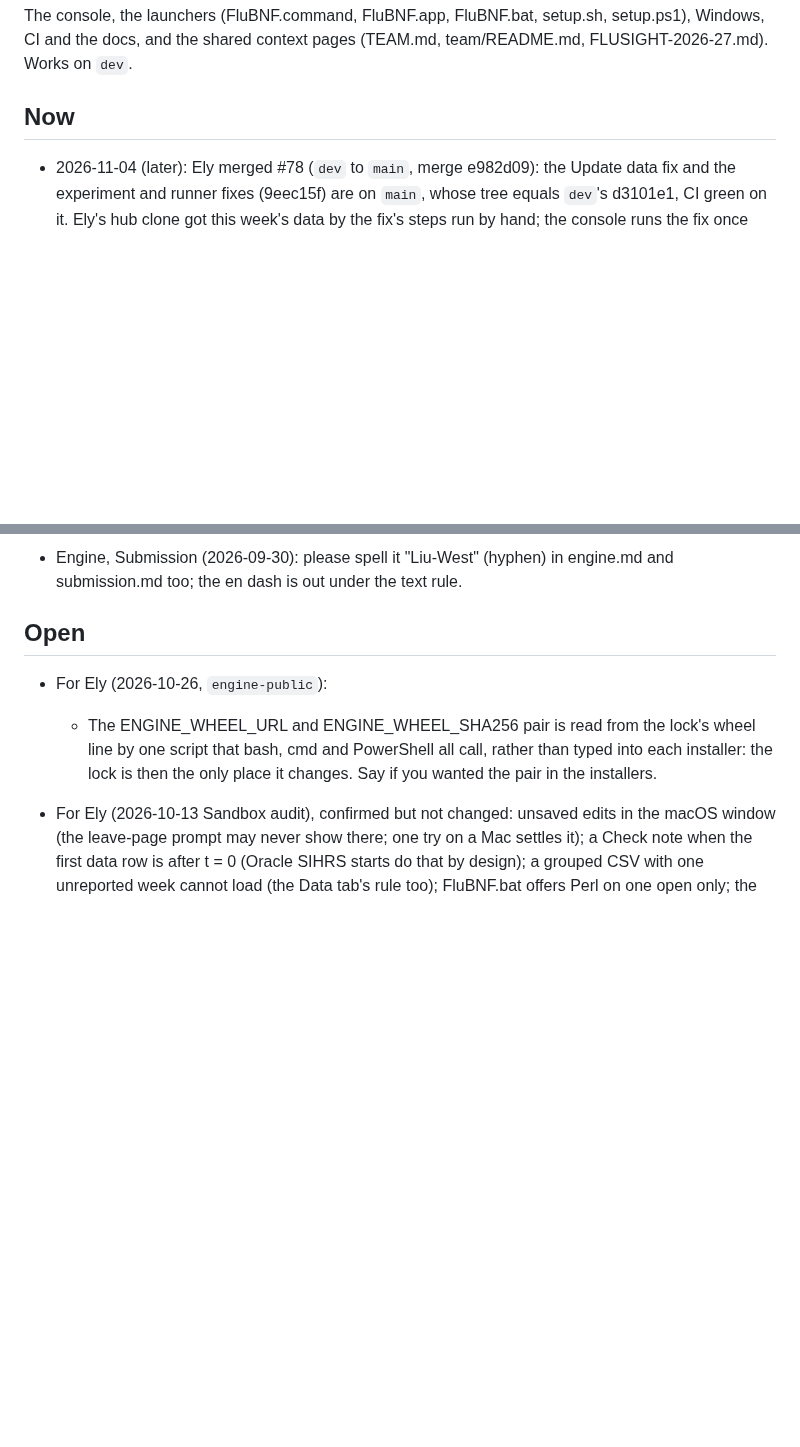
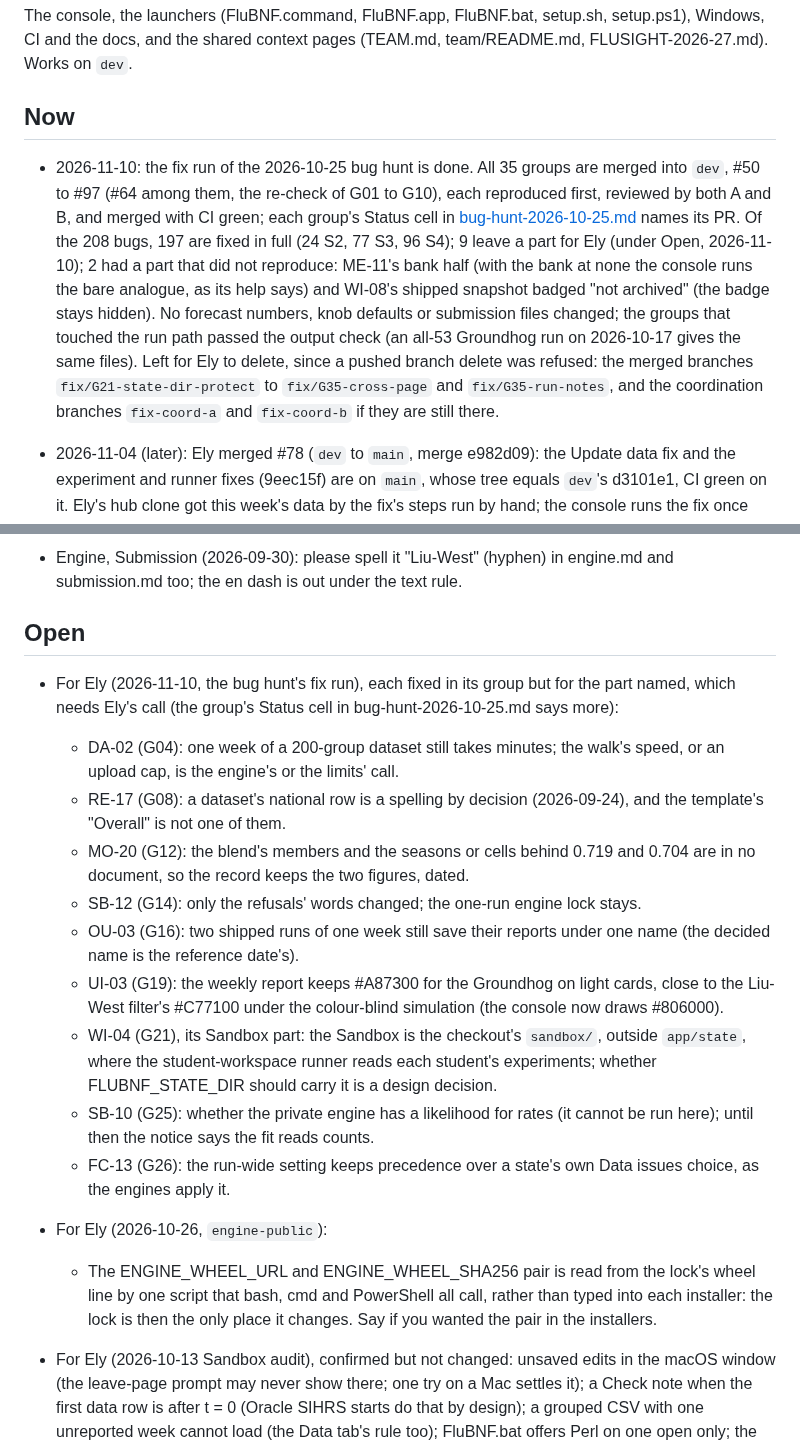
Before and after one commit to elyfmiller/flubnf, a Markdown page: docs/team/app.md, 2 parts joined by grey strips. GitHub-like rendering; blank space fills up the shorter version.

Commit message:
App notes: the bug hunt's fix run is done; what is left for Ely
A dated Now entry (35 groups merged, #50 to #97; 197 of 208 bugs fixed in full by severity; two parts not reproduced; the branches left to delete) and an Open entry listing the nine parts left for Ely, each with its group.

```diff
--- a/docs/team/app.md
+++ b/docs/team/app.md
@@ -6,6 +6,22 @@ pages (TEAM.md, team/README.md, FLUSIGHT-2026-27.md). Works on `dev`.
 
 ## Now
 
+- 2026-11-10: the fix run of the 2026-10-25 bug hunt is done. All 35
+  groups are merged into `dev`, #50 to #97 (#64 among them, the re-check
+  of G01 to G10), each reproduced first, reviewed by both A and B, and
+  merged with CI green; each group's Status cell in
+  [bug-hunt-2026-10-25.md](bug-hunt-2026-10-25.md) names its PR. Of the
+  208 bugs, 197 are fixed in full (24 S2, 77 S3, 96 S4); 9 leave a part
+  for Ely (under Open, 2026-11-10); 2 had a part that did not reproduce:
+  ME-11's bank half (with the bank at none the console runs the bare
+  analogue, as its help says) and WI-08's shipped snapshot badged "not
+  archived" (the badge stays hidden). No forecast numbers, knob defaults
+  or submission files changed; the groups that touched the run path passed
+  the output check (an all-53 Groundhog run on 2026-10-17 gives the same
+  files). Left for Ely to delete, since a pushed branch delete was
+  refused: the merged branches `fix/G21-state-dir-protect` to
+  `fix/G35-cross-page` and `fix/G35-run-notes`, and the coordination
+  branches `fix-coord-a` and `fix-coord-b` if they are still there.
 - 2026-11-04 (later): Ely merged #78 (`dev` to `main`, merge e982d09):
   the Update data fix and the experiment and runner fixes (9eec15f) are
   on `main`, whose tree equals `dev`'s d3101e1, CI green on it. Ely's hub
@@ -1087,6 +1103,34 @@ pages (TEAM.md, team/README.md, FLUSIGHT-2026-27.md). Works on `dev`.
 
 ## Open
 
+- For Ely (2026-11-10, the bug hunt's fix run), each fixed in its group
+  but for the part named, which needs Ely's call (the group's Status cell
+  in bug-hunt-2026-10-25.md says more):
+  - DA-02 (G04): one week of a 200-group dataset still takes minutes;
+    the walk's speed, or an upload cap, is the engine's or the limits'
+    call.
+  - RE-17 (G08): a dataset's national row is a spelling by decision
+    (2026-09-24), and the template's "Overall" is not one of them.
+  - MO-20 (G12): the blend's members and the seasons or cells behind
+    0.719 and 0.704 are in no document, so the record keeps the two
+    figures, dated.
+  - SB-12 (G14): only the refusals' words changed; the one-run engine
+    lock stays.
+  - OU-03 (G16): two shipped runs of one week still save their reports
+    under one name (the decided name is the reference date's).
+  - UI-03 (G19): the weekly report keeps #A87300 for the Groundhog on
+    light cards, close to the Liu-West filter's #C77100 under the
+    colour-blind simulation (the console now draws #806000).
+  - WI-04 (G21), its Sandbox part: the Sandbox is the checkout's
+    `sandbox/`, outside `app/state`, where the student-workspace runner
+    reads each student's experiments; whether FLUBNF_STATE_DIR should
+    carry it is a design decision.
+  - SB-10 (G25): whether the private engine has a likelihood for rates
+    (it cannot be run here); until then the notice says the fit reads
+    counts.
+  - FC-13 (G26): the run-wide setting keeps precedence over a state's
+    own Data issues choice, as the engines apply it.
+
 - For Ely (2026-10-26, `engine-public`):
   - The ENGINE_WHEEL_URL and ENGINE_WHEEL_SHA256 pair is read from the
     lock's wheel line by one script that bash, cmd and PowerShell all
```
